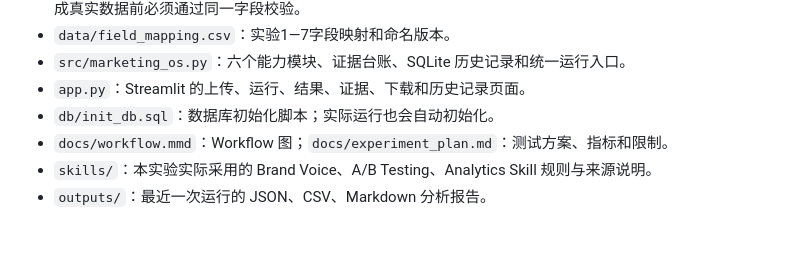
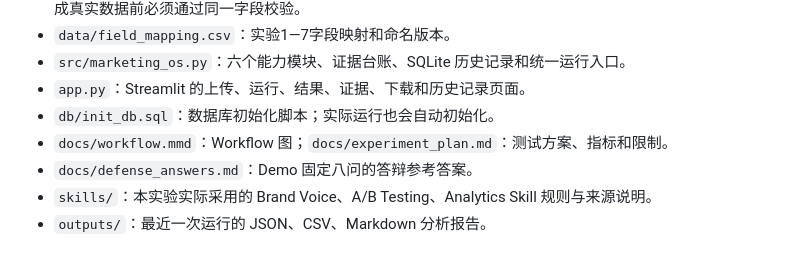
Before and after one commit to 222438/consumer-review-collector, a Markdown page: experiments/experiment-8-ai-marketing-os/README.md, the part around the change. Drawn GitHub-style.

Commit message:
docs: add experiment 8 defense answers

```diff
--- a/experiments/experiment-8-ai-marketing-os/README.md
+++ b/experiments/experiment-8-ai-marketing-os/README.md
@@ -29,6 +29,7 @@ python -m unittest discover -s tests -v
 - `app.py`：Streamlit 的上传、运行、结果、证据、下载和历史记录页面。
 - `db/init_db.sql`：数据库初始化脚本；实际运行也会自动初始化。
 - `docs/workflow.mmd`：Workflow 图；`docs/experiment_plan.md`：测试方案、指标和限制。
+- `docs/defense_answers.md`：Demo 固定八问的答辩参考答案。
 - `skills/`：本实验实际采用的 Brand Voice、A/B Testing、Analytics Skill 规则与来源说明。
 - `outputs/`：最近一次运行的 JSON、CSV、Markdown 分析报告。
 
```
Also changed, not shown: 1 other file.
